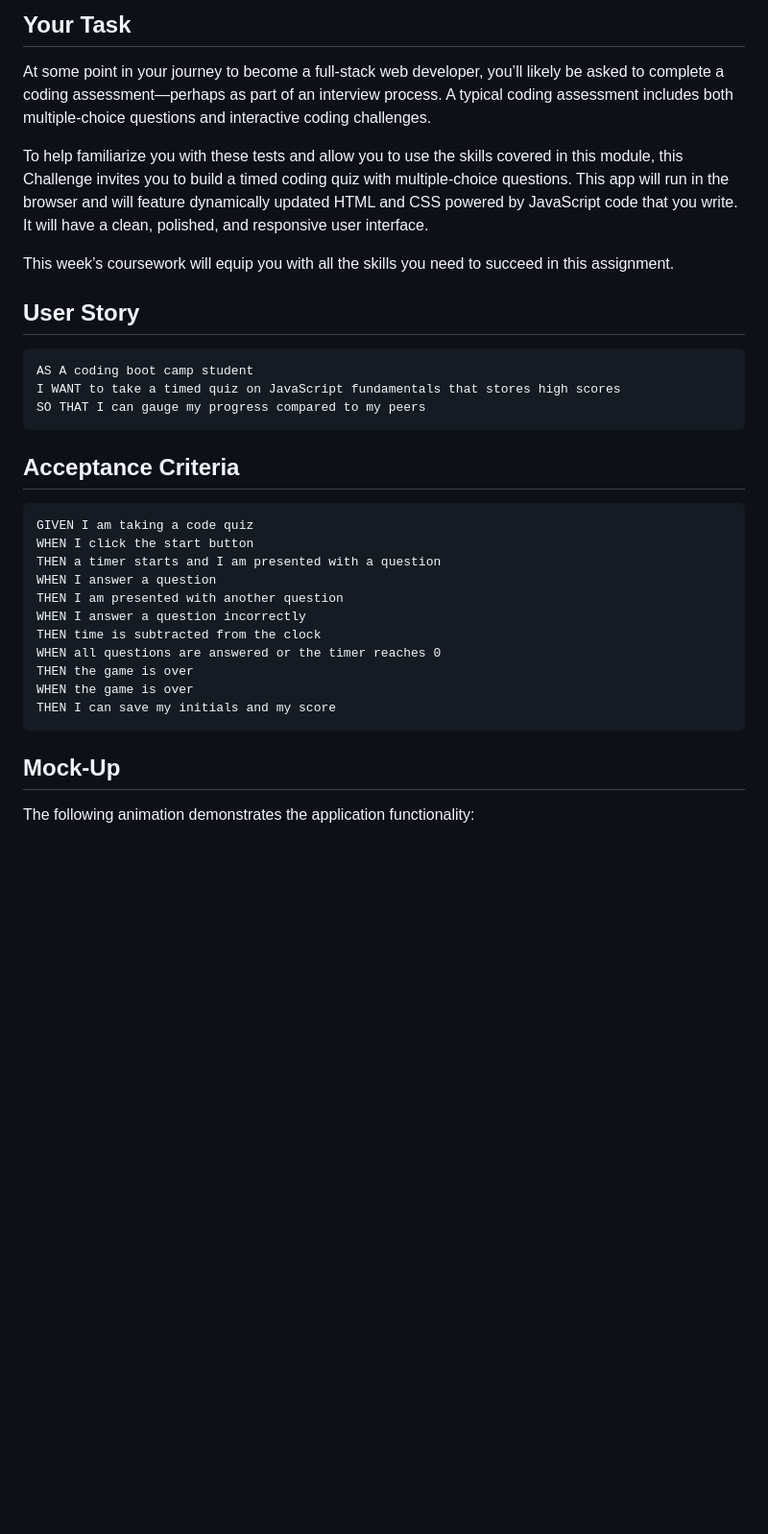
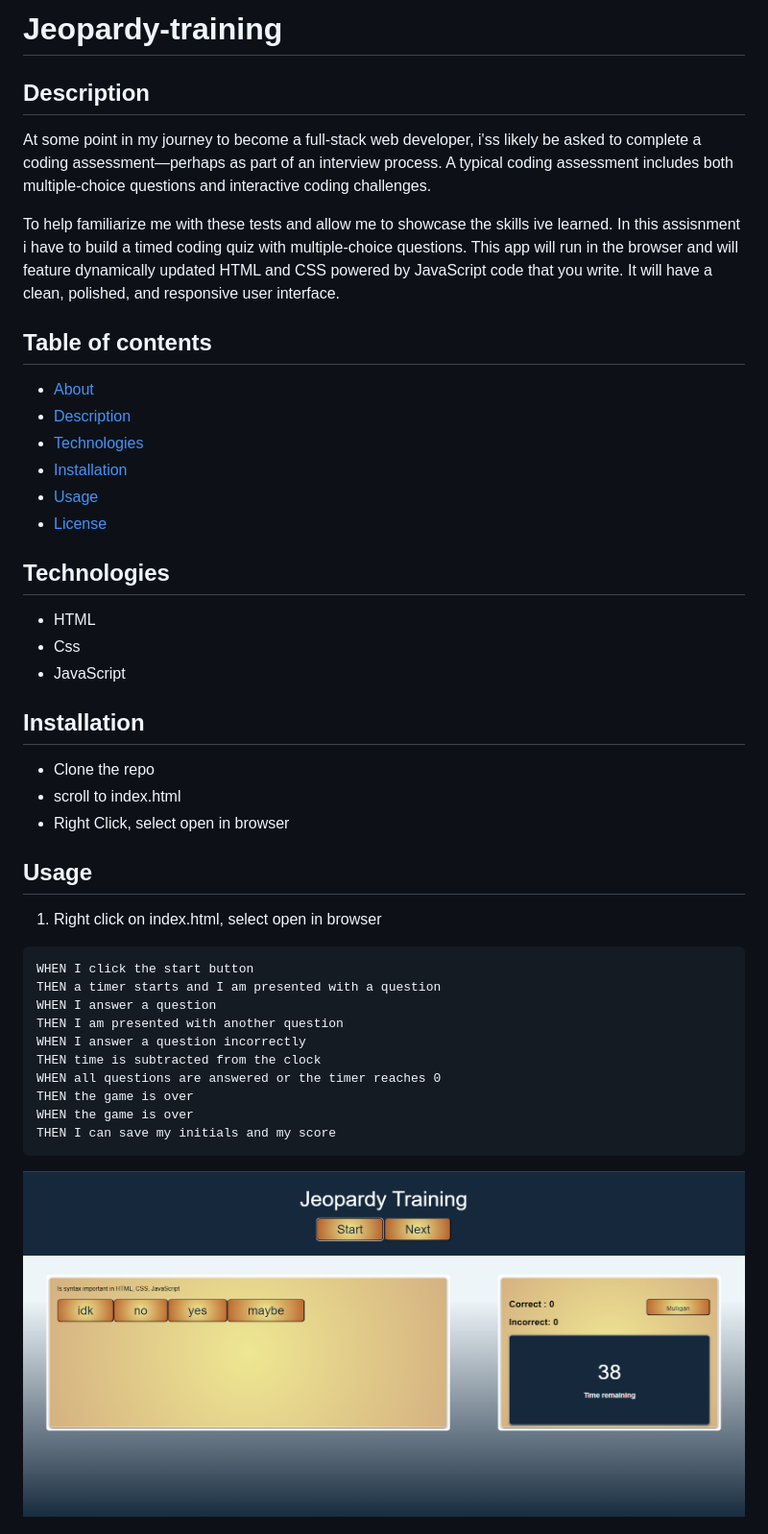
Before and after one commit to Jos-J/jeopardy_training, a Markdown page: README.md, the part around the change printed below. Shown: that part at 96% size. Drawn GitHub-style; pictures changed too: Screenshot 2023-11-27 203603.png (added); blank space fills up the shorter version.

Commit message:
update readme, and added screenshot

````diff
--- a/README.md
+++ b/README.md
@@ -1,23 +1,40 @@
-## Your Task
+# Jeopardy-training
 
-At some point in your journey to become a full-stack web developer, you’ll likely be asked to complete a coding assessment&mdash;perhaps as part of an interview process. A typical coding assessment includes both multiple-choice questions and interactive coding challenges.
+## Description
+At some point in my journey to become a full-stack web developer, i'ss likely be asked to complete a coding assessment&mdash;perhaps as part of an interview process. A typical coding assessment includes both multiple-choice questions and interactive coding challenges.
 
-To help familiarize you with these tests and allow you to use the skills covered in this module, this Challenge invites you to build a timed coding quiz with multiple-choice questions. This app will run in the browser and will feature dynamically updated HTML and CSS powered by JavaScript code that you write. It will have a clean, polished, and responsive user interface.
+To help familiarize me with these tests and allow me to showcase the skills ive learned. In this assisnment i have to build a timed coding quiz with multiple-choice questions. This app will run in the browser and will feature dynamically updated HTML and CSS powered by JavaScript code that you write. It will have a clean, polished, and responsive user interface.
 
-This week’s coursework will equip you with all the skills you need to succeed in this assignment.
 
-## User Story
+## Table of contents
 
+- [About](#about)
+- [Description](#description)
+- [Technologies](#technologies)
+- [Installation](#installation)
+- [Usage](#usage)
+- [License](#license)
+
+
+
+## Technologies
+
+- HTML
+- Css
+- JavaScript
+
+
+
+## Installation
+- Clone the repo
+- scroll to index.html
+- Right Click, select open in browser
+
+
+## Usage
+
+1. Right click on index.html, select open in browser
 ```
-AS A coding boot camp student
-I WANT to take a timed quiz on JavaScript fundamentals that stores high scores
-SO THAT I can gauge my progress compared to my peers
-```
-
-## Acceptance Criteria
-
-```
-GIVEN I am taking a code quiz
 WHEN I click the start button
 THEN a timer starts and I am presented with a question
 WHEN I answer a question
@@ -30,7 +47,6 @@ WHEN the game is over
 THEN I can save my initials and my score
 ```
 
-## Mock-Up
+ ![Screenshot of App](Screenshot%202023-11-27%20203603.png)
 
-The following animation demonstrates the application functionality:
 
````
Also changed, not shown: other parts of README.md (+21 -51 lines).
